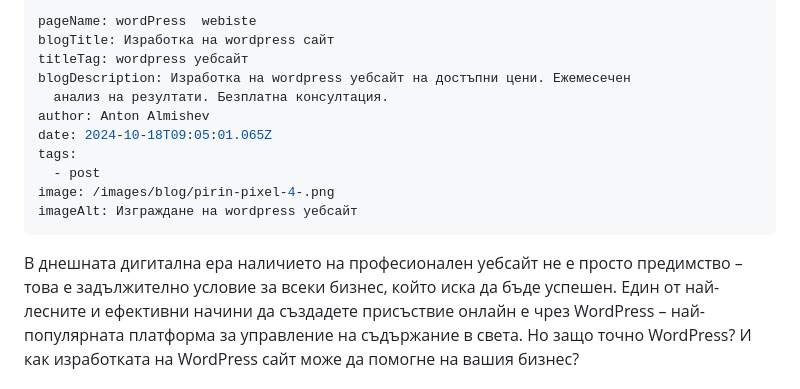
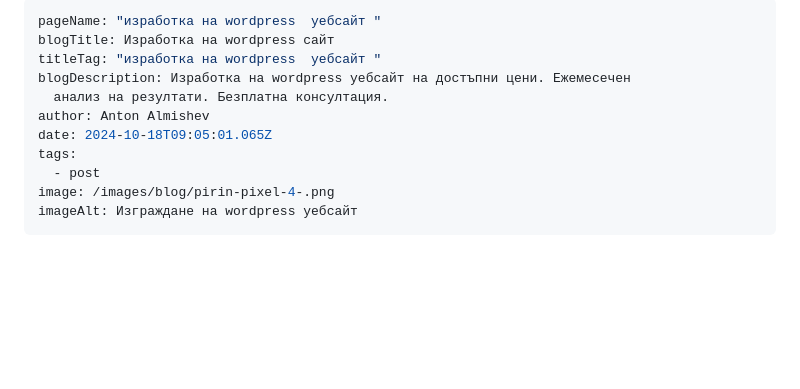
Before and after one commit to Almishev/blog, a Markdown page: src/blog/изработка-на-wordpress-сайтове-за-вашия-бизнес-защо-е-ключово-за-успеха-ви-онлайн.md, the part around one of its changes. Rendered like a GitHub page; blank space fills up the shorter version.

Commit message:
Update Blog “изработка-на-wordpress-сайтове-за-вашия-бизнес-защо-е-ключово-за-успеха-ви-онлайн”

```diff
--- a/src/blog/изработка-на-wordpress-сайтове-за-вашия-бизнес-защо-е-ключово-за-успеха-ви-онлайн.md
+++ b/src/blog/изработка-на-wordpress-сайтове-за-вашия-бизнес-защо-е-ключово-за-успеха-ви-онлайн.md
@@ -1,7 +1,7 @@
 ---
-pageName: wordPress  webiste
+pageName: "изработка на wordpress  уебсайт "
 blogTitle: Изработка на wordpress сайт
-titleTag: wordpress уебсайт
+titleTag: "изработка на wordpress  уебсайт "
 blogDescription: Изработка на wordpress уебсайт на достъпни цени. Ежемесечен
   анализ на резултати. Безплатна консултация.
 author: Anton Almishev
@@ -11,5 +11,5 @@ tags:
 image: /images/blog/pirin-pixel-4-.png
 imageAlt: Изграждане на wordpress уебсайт
 ---
-В днешната дигитална ера наличието на професионален уебсайт не е просто предимство – това е задължително условие за всеки бизнес, който иска да бъде успешен. Един от най-лесните и ефективни начини да създадете присъствие онлайн е чрез WordPress – най-популярната платформа за управление на съдържание в света. Но защо точно WordPress? И как изработката на WordPress сайт може да помогне на вашия бизнес?
+<!--StartFragment-->
 
```
Also changed, not shown: other parts of src/blog/изработка-на-wordpress-сайтове-за-вашия-бизнес-защо-е-ключово-за-успеха-ви-онлайн.md (+2 -52 lines).
